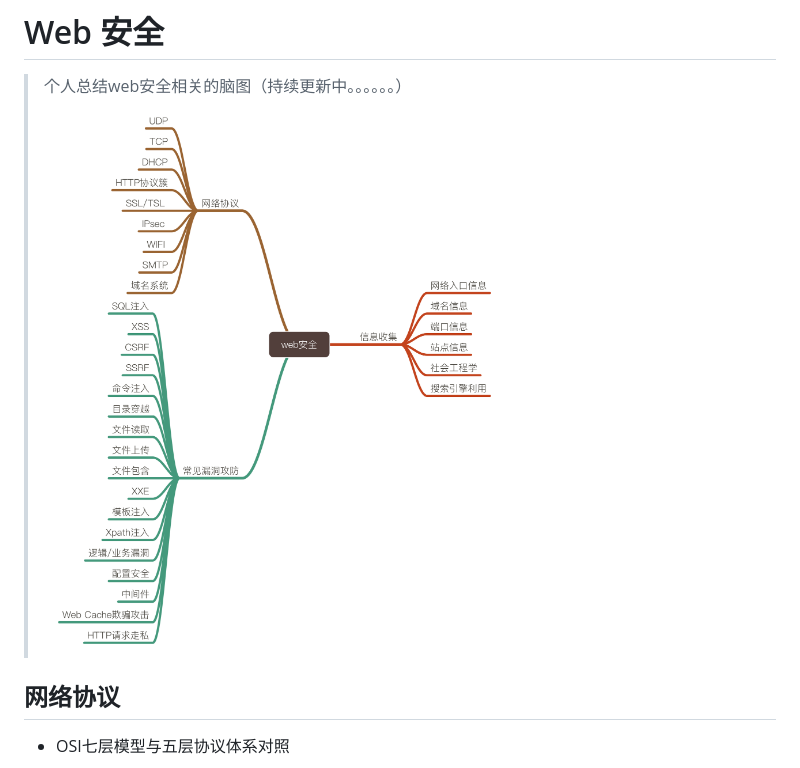
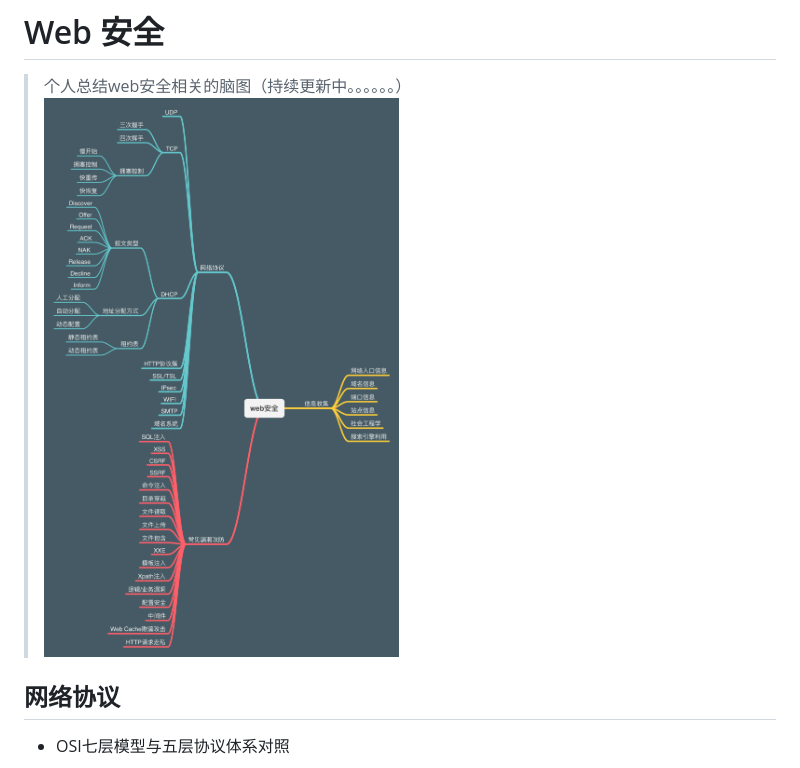
Before and after one commit to zhangw9783/noteRepository, a Markdown page: hack/web安全.md, the part around the change. Drawn GitHub-style; pictures changed too: hack/img/web.PNG (deleted), hack/img/web安全.png (added).

Commit message:
DHCP协议

```diff
--- a/hack/web安全.md
+++ b/hack/web安全.md
@@ -1,7 +1,7 @@
 # Web 安全
 
 > 个人总结web安全相关的脑图（持续更新中。。。。。。）
-![web安全](./img/web.PNG)
+![web安全](./img/web安全.png)
 
 
 ## 网络协议
```
